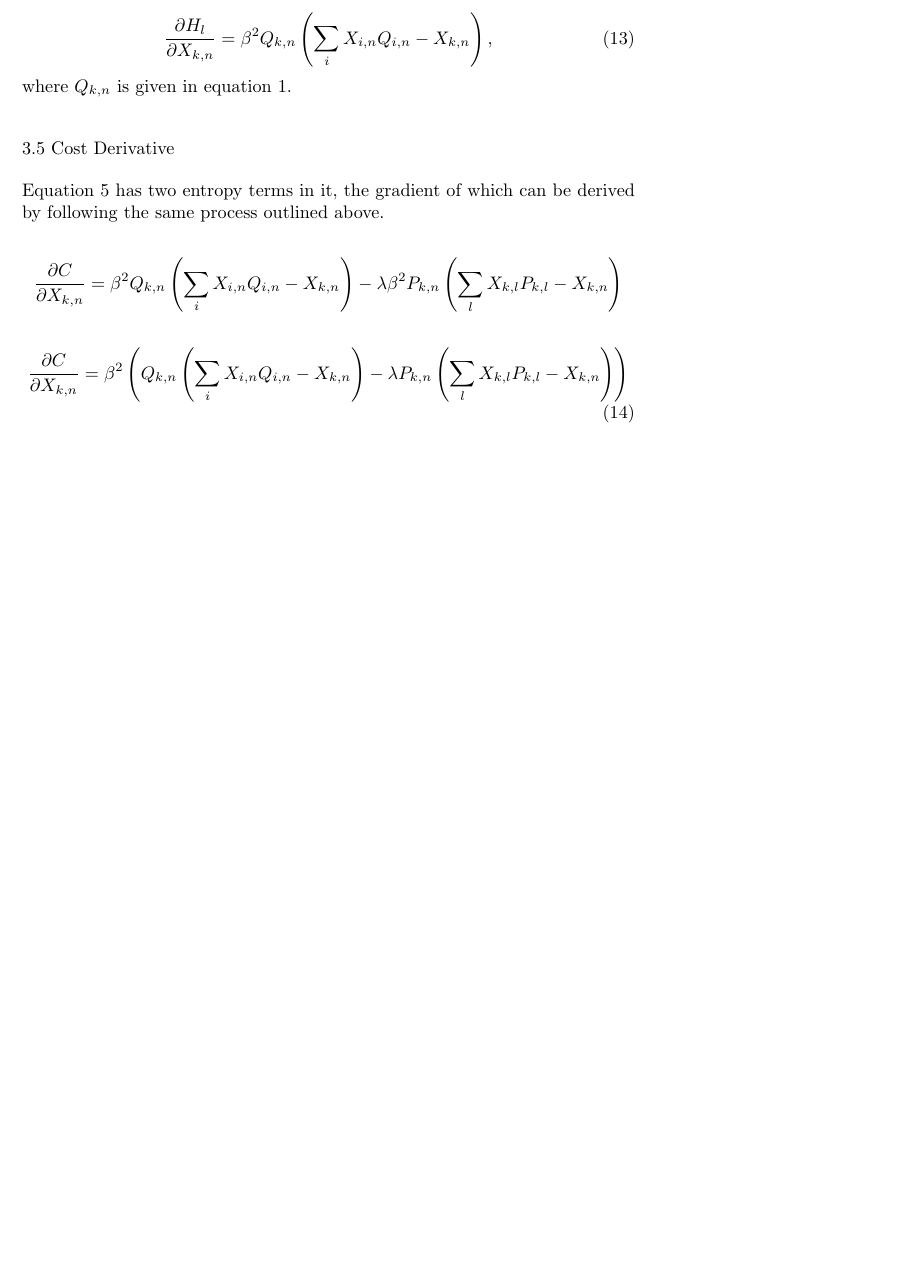
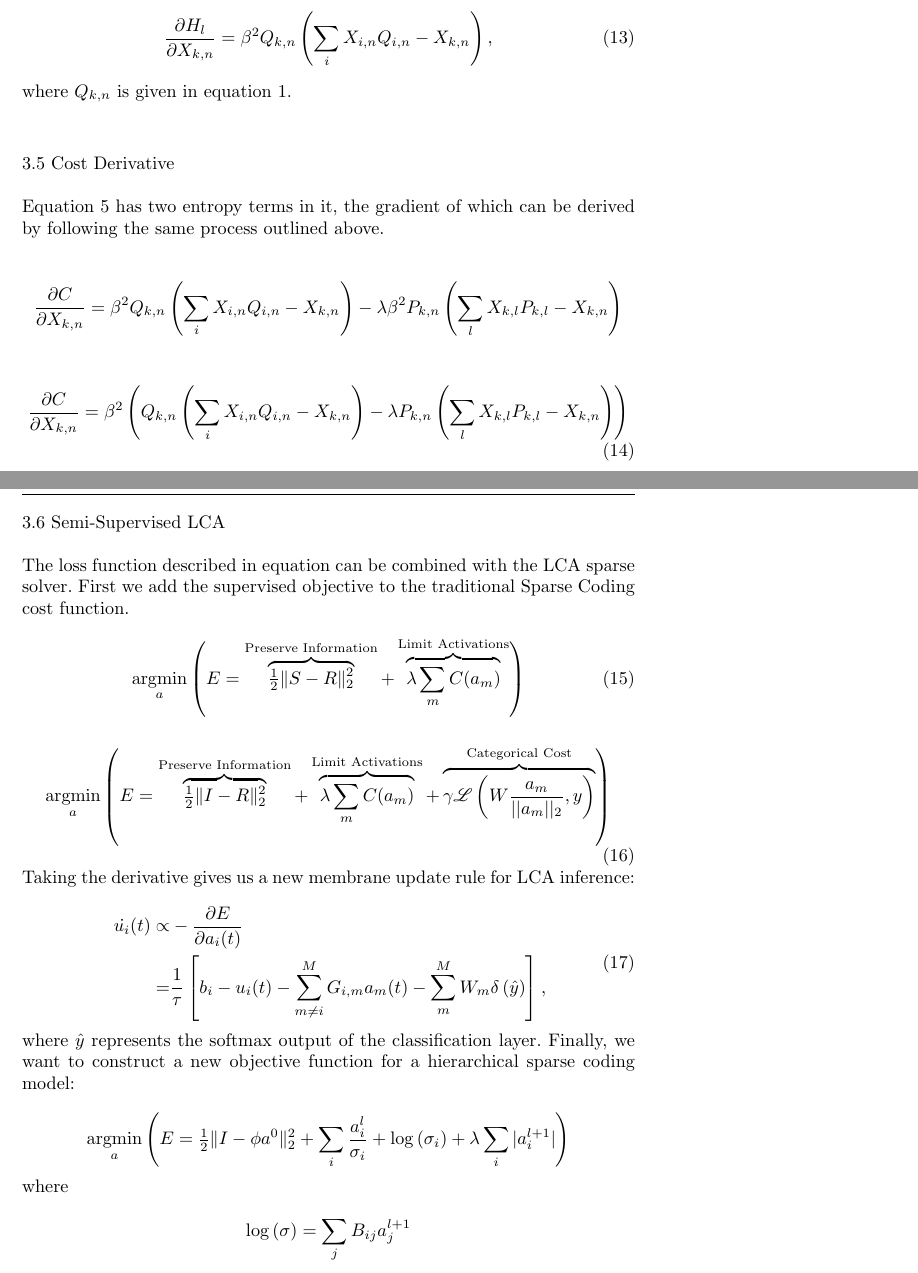
Before and after one commit to dpaiton/EntropyCoding, a LaTeX paper (latex/entropy_loss.tex): part of page 5 of 5 before the commit and two parts of pages 5 and 6 of 6 after it, the two joined at a grey line, cut so that both start at the same text, the shorter picture padded with empty space. The pictures show the PDF file latex/entropy_loss.pdf that the author committed with the source.

Commit message:
added equations for sparse coding objective

```diff
--- a/latex/entropy_loss.tex
+++ b/latex/entropy_loss.tex
@@ -281,3 +282,12 @@ Here we describe a loss function for training a typical deep network in an unsup
     \frac{\partial C}{\partial X_{k,n}} = \beta^{2} \left( Q_{k,n} \left(\sum_{i}X_{i,n}Q_{i,n} - X_{k,n}\right) - \lambda P_{k,n} \left( \sum_{l}X_{k,l}P_{k,l} - X_{k,n}\right)\right)
 \end{equation}
 
+%%%%%%%%%%%%%%%%%%%%%
+% Semi-Supervised LCA
+%%%%%%%%%%%%%%%%%%%%%
+\subsection{Semi-Supervised LCA}
+\noindent The loss function described in equation \label{costgrad} can be combined with the LCA sparse solver. First we add the supervised objective to the traditional Sparse Coding cost function.
+
+\begin{equation} \label{sparse_coding_energy}
+    \argmin\limits_{a}
+        \left( E =
@@ -283,0 +303,19 @@ Here we describe a loss function for training a typical deep network in an unsup
+        \overbrace{ \gamma \mathscr{L} \left(W \frac{a_{m}}{||a_{m}||_{2}}, y\right) }^\text{Categorical Cost}
+        \right)
+\end{equation}
+
+\noindent Taking the derivative gives us a new membrane update rule for LCA inference:
+
+\begin{equation} \label{lcaupdate}
+\begin{aligned}
+    \dot{u_{i}}(t) \propto
+    &-\frac{\partial E}{\partial a_{i}(t)} \\
+    = &\frac{1}{\tau} \left[ b_{i} - u_{i}(t) - \sum_{m \neq i}^{M}G_{i,m}a_{m}(t) - \sum_{m}^{M} W_{m} \delta\left(\hat{y}\right)\right],
+\end{aligned}
+\end{equation}
+
+\noindent where $\hat{y}$ represents the softmax output of the classification layer. Finally, we want to construct a new objective function for a hierarchical sparse coding model:
+
+\begin{displaymath} \label{semi_supervised_energy}
+    \argmin\limits_{a}
+        \left( E =
```
Also changed, not shown: latex/entropy_loss.pdf, latex/entropy_loss.tex (23 more changed lines).
